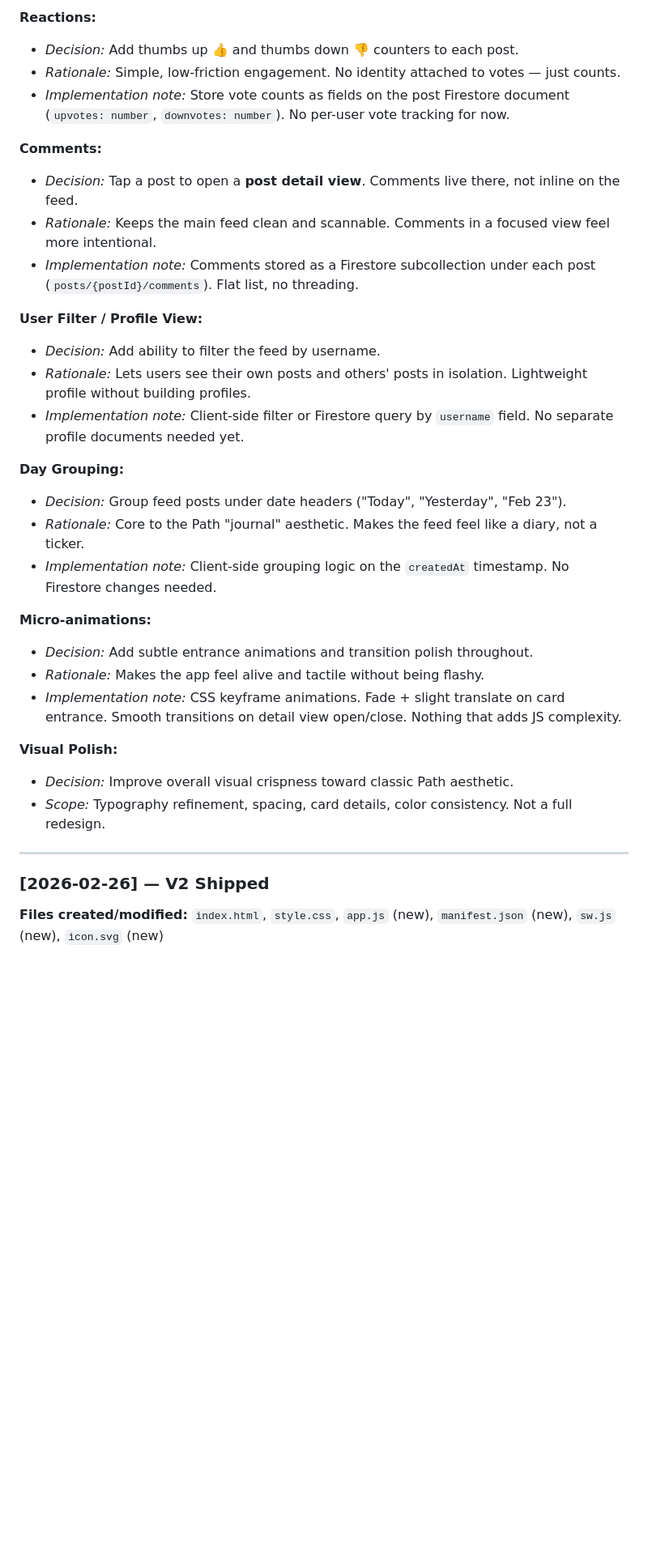
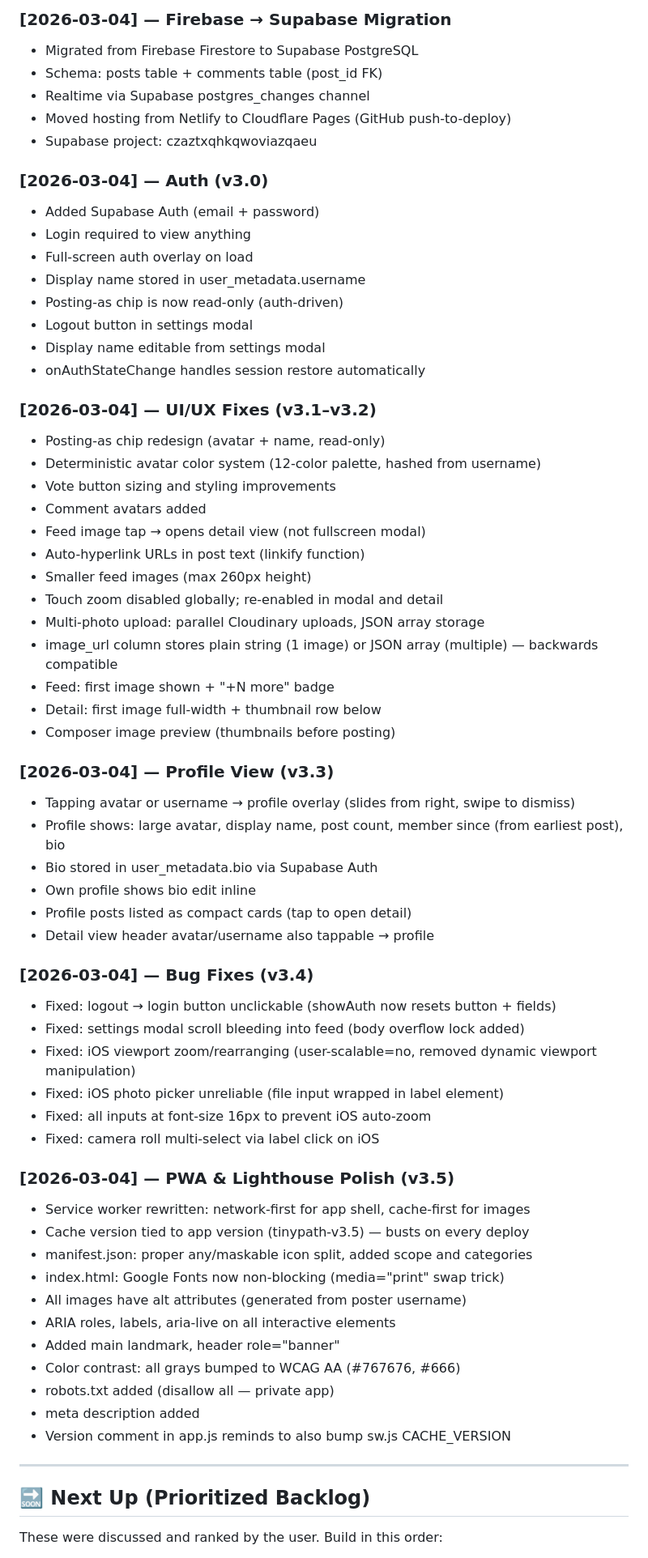
Before and after one commit to Driver-cyber/tiny-path, a Markdown page: DECISIONS.md, the part around one of its changes. Shown at 81% size. Rendered like a GitHub page; blank space fills up the shorter version.

```diff
--- a/DECISIONS.md
+++ b/DECISIONS.md
@@ -67,36 +82,68 @@ Both app subfolders are self-contained Netlify drops. Each has its own Firebase
 
-**Reactions:**
-- *Decision:* Add thumbs up 👍 and thumbs down 👎 counters to each post.
-- *Rationale:* Simple, low-friction engagement. No identity attached to votes — just counts.
-- *Implementation note:* Store vote counts as fields on the post Firestore document (`upvotes: number`, `downvotes: number`). No per-user vote tracking for now.
+### [2026-03-04] — Firebase → Supabase Migration
+- Migrated from Firebase Firestore to Supabase PostgreSQL
+- Schema: posts table + comments table (post_id FK)
+- Realtime via Supabase postgres_changes channel
+- Moved hosting from Netlify to Cloudflare Pages (GitHub push-to-deploy)
+- Supabase project: czaztxqhkqwoviazqaeu
 
-**Comments:**
-- *Decision:* Tap a post to open a **post detail view**. Comments live there, not inline on the feed.
-- *Rationale:* Keeps the main feed clean and scannable. Comments in a focused view feel more intentional.
-- *Implementation note:* Comments stored as a Firestore subcollection under each post (`posts/{postId}/comments`). Flat list, no threading.
+### [2026-03-04] — Auth (v3.0)
+- Added Supabase Auth (email + password)
+- Login required to view anything
+- Full-screen auth overlay on load
+- Display name stored in user_metadata.username
+- Posting-as chip is now read-only (auth-driven)
+- Logout button in settings modal
+- Display name editable from settings modal
+- onAuthStateChange handles session restore automatically
 
-**User Filter / Profile View:**
-- *Decision:* Add ability to filter the feed by username.
-- *Rationale:* Lets users see their own posts and others' posts in isolation. Lightweight profile without building profiles.
-- *Implementation note:* Client-side filter or Firestore query by `username` field. No separate profile documents needed yet.
+### [2026-03-04] — UI/UX Fixes (v3.1–v3.2)
+- Posting-as chip redesign (avatar + name, read-only)
+- Deterministic avatar color system (12-color palette, hashed from username)
+- Vote button sizing and styling improvements
+- Comment avatars added
+- Feed image tap → opens detail view (not fullscreen modal)
+- Auto-hyperlink URLs in post text (linkify function)
+- Smaller feed images (max 260px height)
+- Touch zoom disabled globally; re-enabled in modal and detail
+- Multi-photo upload: parallel Cloudinary uploads, JSON array storage
+- image_url column stores plain string (1 image) or JSON array (multiple) — backwards compatible
+- Feed: first image shown + "+N more" badge
+- Detail: first image full-width + thumbnail row below
+- Composer image preview (thumbnails before posting)
 
-**Day Grouping:**
-- *Decision:* Group feed posts under date headers ("Today", "Yesterday", "Feb 23").
-- *Rationale:* Core to the Path "journal" aesthetic. Makes the feed feel like a diary, not a ticker.
-- *Implementation note:* Client-side grouping logic on the `createdAt` timestamp. No Firestore changes needed.
+### [2026-03-04] — Profile View (v3.3)
+- Tapping avatar or username → profile overlay (slides from right, swipe to dismiss)
+- Profile shows: large avatar, display name, post count, member since (from earliest post), bio
+- Bio stored in user_metadata.bio via Supabase Auth
+- Own profile shows bio edit inline
+- Profile posts listed as compact cards (tap to open detail)
+- Detail view header avatar/username also tappable → profile
 
-**Micro-animations:**
-- *Decision:* Add subtle entrance animations and transition polish throughout.
-- *Rationale:* Makes the app feel alive and tactile without being flashy.
-- *Implementation note:* CSS keyframe animations. Fade + slight translate on card entrance. Smooth transitions on detail view open/close. Nothing that adds JS complexity.
+### [2026-03-04] — Bug Fixes (v3.4)
+- Fixed: logout → login button unclickable (showAuth now resets button + fields)
+- Fixed: settings modal scroll bleeding into feed (body overflow lock added)
+- Fixed: iOS viewport zoom/rearranging (user-scalable=no, removed dynamic viewport manipulation)
+- Fixed: iOS photo picker unreliable (file input wrapped in label element)
+- Fixed: all inputs at font-size 16px to prevent iOS auto-zoom
+- Fixed: camera roll multi-select via label click on iOS
 
-**Visual Polish:**
-- *Decision:* Improve overall visual crispness toward classic Path aesthetic.
-- *Scope:* Typography refinement, spacing, card details, color consistency. Not a full redesign.
+### [2026-03-04] — PWA & Lighthouse Polish (v3.5)
+- Service worker rewritten: network-first for app shell, cache-first for images
+- Cache version tied to app version (tinypath-v3.5) — busts on every deploy
+- manifest.json: proper any/maskable icon split, added scope and categories
+- index.html: Google Fonts now non-blocking (media="print" swap trick)
+- All images have alt attributes (generated from poster username)
+- ARIA roles, labels, aria-live on all interactive elements
+- Added main landmark, header role="banner"
+- Color contrast: all grays bumped to WCAG AA (#767676, #666)
+- robots.txt added (disallow all — private app)
+- meta description added
+- Version comment in app.js reminds to also bump sw.js CACHE_VERSION
 
 ---
 
-### [2026-02-26] — V2 Shipped
+## 🔜 Next Up (Prioritized Backlog)
 
-**Files created/modified:** `index.html`, `style.css`, `app.js` (new), `manifest.json` (new), `sw.js` (new), `icon.svg` (new)
+These were discussed and ranked by the user. Build in this order:
 
```
Also changed, not shown: other parts of DECISIONS.md (+56 -103 lines), CLAUDE.md (+58 -62 lines), MEMORY.md (added, +62 -0 lines).
